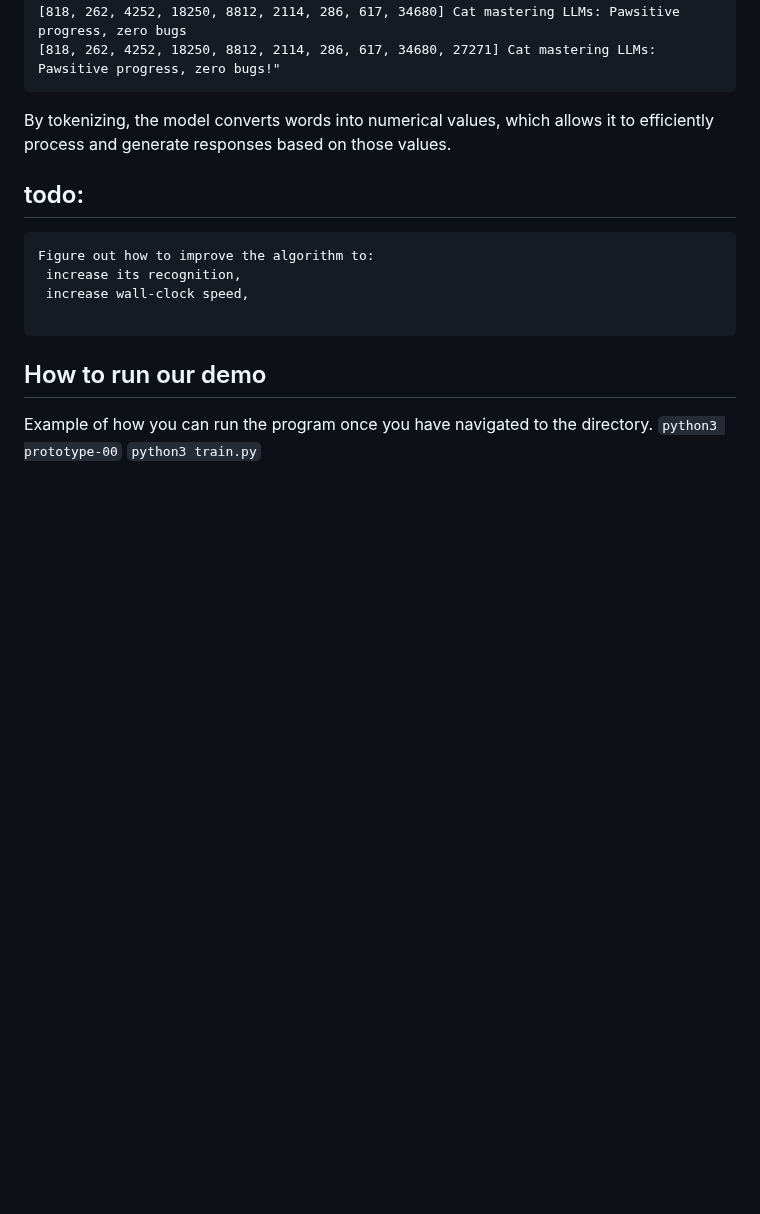
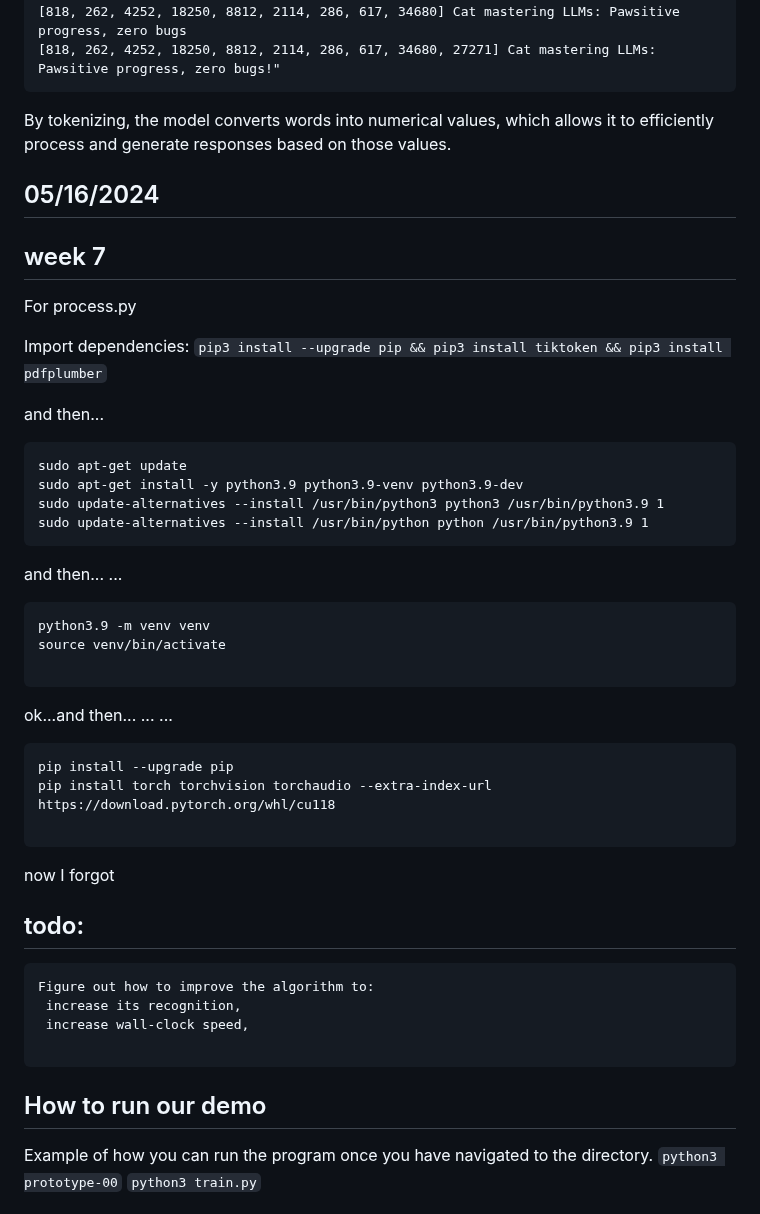
Before and after one commit to nathanMcL/Student.Originated.Software, a Markdown page: Ai_SelfHosting/README.md, the part around the change. Drawn GitHub-style; blank space fills up the shorter version.

````diff
--- a/Ai_SelfHosting/README.md
+++ b/Ai_SelfHosting/README.md
@@ -201,6 +201,39 @@ Tokenizing a word involves assigning numerical values to each word within the do
 
 By tokenizing, the model converts words into numerical values, which allows it to efficiently process and generate responses based on those values.<br>
 
+## 05/16/2024
+
+## week 7
+
+For process.py
+
+Import dependencies:
+```pip3 install --upgrade pip && pip3 install tiktoken && pip3 install pdfplumber```
+
+and then...
+```
+sudo apt-get update
+sudo apt-get install -y python3.9 python3.9-venv python3.9-dev
+sudo update-alternatives --install /usr/bin/python3 python3 /usr/bin/python3.9 1
+sudo update-alternatives --install /usr/bin/python python /usr/bin/python3.9 1
+```
+
+and then... ...
+```
+python3.9 -m venv venv
+source venv/bin/activate
+
+```
+
+ok...and then... ... ...
+```
+pip install --upgrade pip
+pip install torch torchvision torchaudio --extra-index-url https://download.pytorch.org/whl/cu118
+
+```
+
+now I forgot
+
 ## todo:
 
 ```
````
